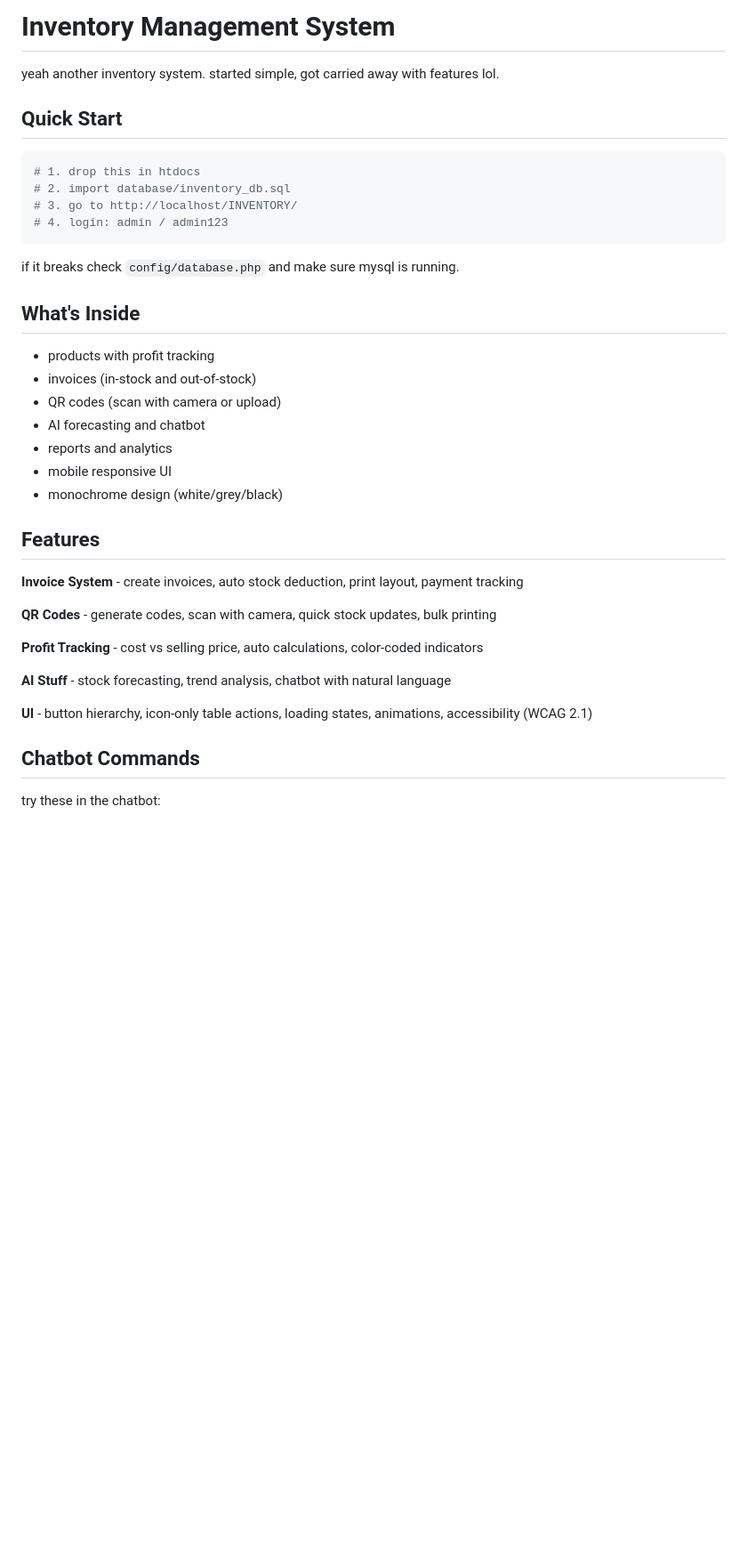
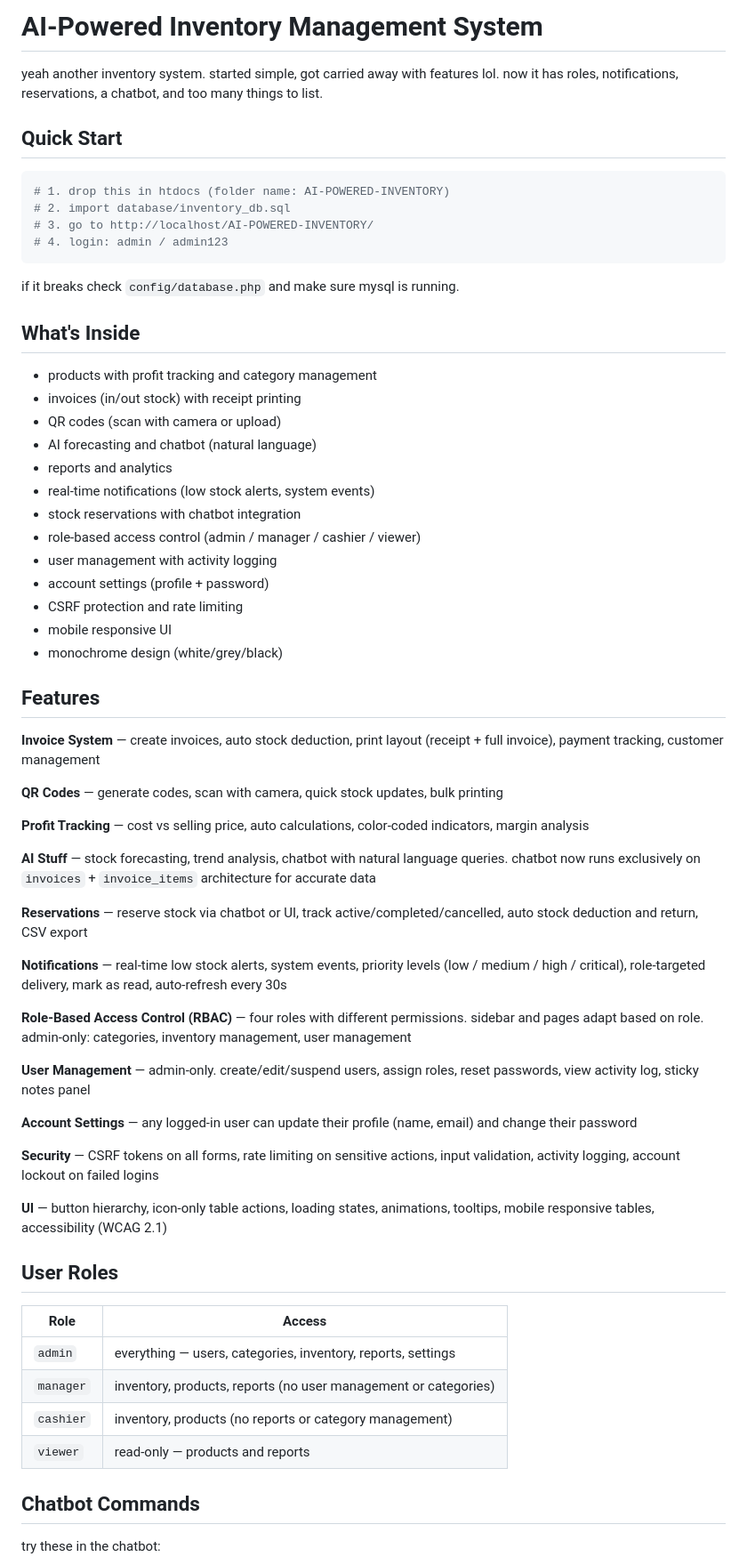
Before and after one commit to sainttlaurel/AI-POWERED-INVENTORY, a Markdown page: README.md, the part around one of its changes. Shown at 89% size. Rendered like a GitHub page; blank space fills up the shorter version.

````diff
--- a/README.md
+++ b/README.md
@@ -1,13 +1,13 @@
-# Inventory Management System
+# AI-Powered Inventory Management System
 
-yeah another inventory system. started simple, got carried away with features lol.
+yeah another inventory system. started simple, got carried away with features lol. now it has roles, notifications, reservations, a chatbot, and too many things to list.
 
 ## Quick Start
 
 ```bash
-# 1. drop this in htdocs
+# 1. drop this in htdocs (folder name: AI-POWERED-INVENTORY)
 # 2. import database/inventory_db.sql
-# 3. go to http://localhost/INVENTORY/
+# 3. go to http://localhost/AI-POWERED-INVENTORY/
 # 4. login: admin / admin123
 ```
 
@@ -15,25 +15,52 @@ if it breaks check `config/database.php` and make sure mysql is running.
 
 ## What's Inside
 
-- products with profit tracking
-- invoices (in-stock and out-of-stock)
+- products with profit tracking and category management
+- invoices (in/out stock) with receipt printing
 - QR codes (scan with camera or upload)
-- AI forecasting and chatbot
+- AI forecasting and chatbot (natural language)
 - reports and analytics
+- real-time notifications (low stock alerts, system events)
+- stock reservations with chatbot integration
+- role-based access control (admin / manager / cashier / viewer)
+- user management with activity logging
+- account settings (profile + password)
+- CSRF protection and rate limiting
 - mobile responsive UI
 - monochrome design (white/grey/black)
 
 ## Features
 
-**Invoice System** - create invoices, auto stock deduction, print layout, payment tracking
+**Invoice System** — create invoices, auto stock deduction, print layout (receipt + full invoice), payment tracking, customer management
 
-**QR Codes** - generate codes, scan with camera, quick stock updates, bulk printing
+**QR Codes** — generate codes, scan with camera, quick stock updates, bulk printing
 
-**Profit Tracking** - cost vs selling price, auto calculations, color-coded indicators
+**Profit Tracking** — cost vs selling price, auto calculations, color-coded indicators, margin analysis
 
-**AI Stuff** - stock forecasting, trend analysis, chatbot with natural language
+**AI Stuff** — stock forecasting, trend analysis, chatbot with natural language queries. chatbot now runs exclusively on `invoices` + `invoice_items` architecture for accurate data
 
-**UI** - button hierarchy, icon-only table actions, loading states, animations, accessibility (WCAG 2.1)
+**Reservations** — reserve stock via chatbot or UI, track active/completed/cancelled, auto stock deduction and return, CSV export
+
+**Notifications** — real-time low stock alerts, system events, priority levels (low / medium / high / critical), role-targeted delivery, mark as read, auto-refresh every 30s
+
+**Role-Based Access Control (RBAC)** — four roles with different permissions. sidebar and pages adapt based on role. admin-only: categories, inventory management, user management
+
+**User Management** — admin-only. create/edit/suspend users, assign roles, reset passwords, view activity log, sticky notes panel
+
+**Account Settings** — any logged-in user can update their profile (name, email) and change their password
+
+**Security** — CSRF tokens on all forms, rate limiting on sensitive actions, input validation, activity logging, account lockout on failed logins
+
+**UI** — button hierarchy, icon-only table actions, loading states, animations, tooltips, mobile responsive tables, accessibility (WCAG 2.1)
+
+## User Roles
+
+| Role | Access |
+|------|--------|
+| `admin` | everything — users, categories, inventory, reports, settings |
+| `manager` | inventory, products, reports (no user management or categories) |
+| `cashier` | inventory, products (no reports or category management) |
+| `viewer` | read-only — products and reports |
 
 ## Chatbot Commands
 
````
Also changed, not shown: other parts of README.md (+83 -24 lines).
